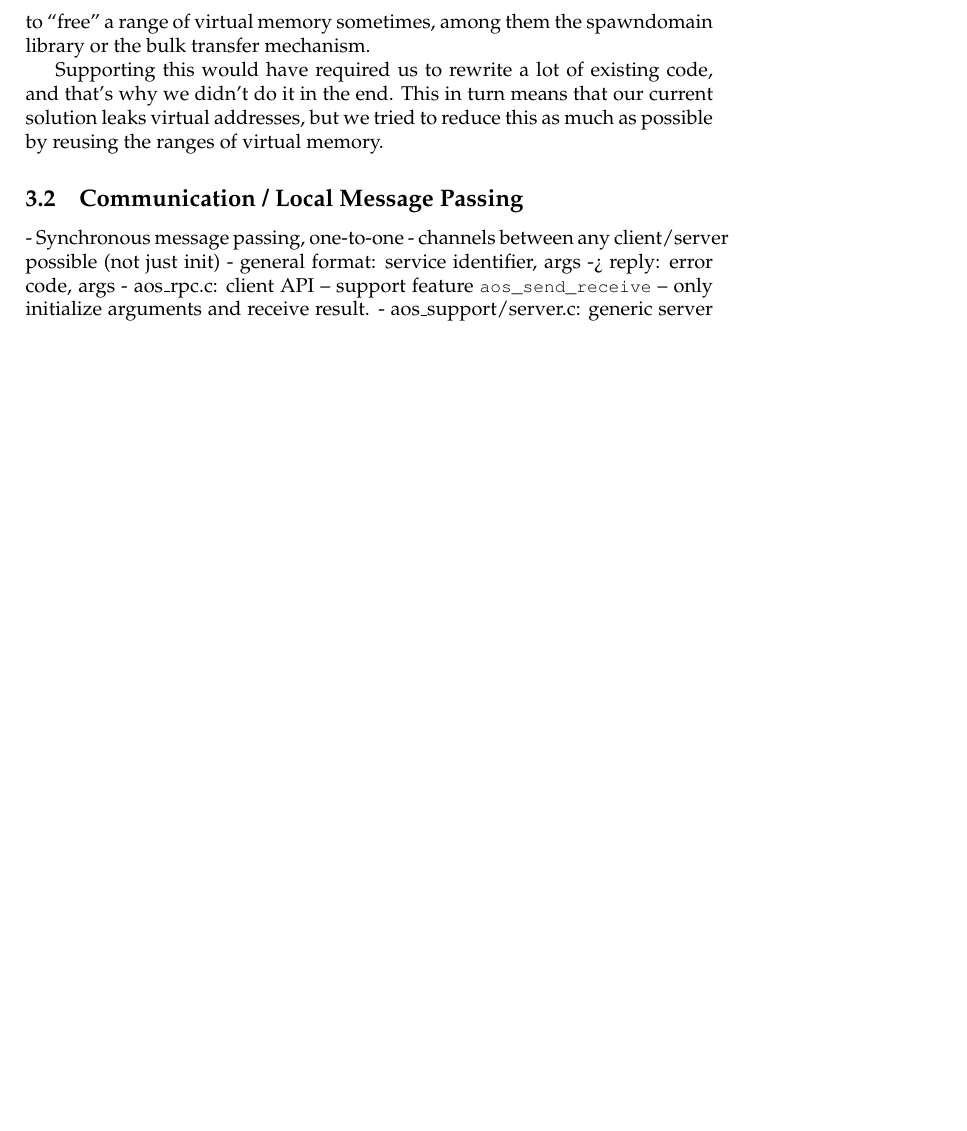
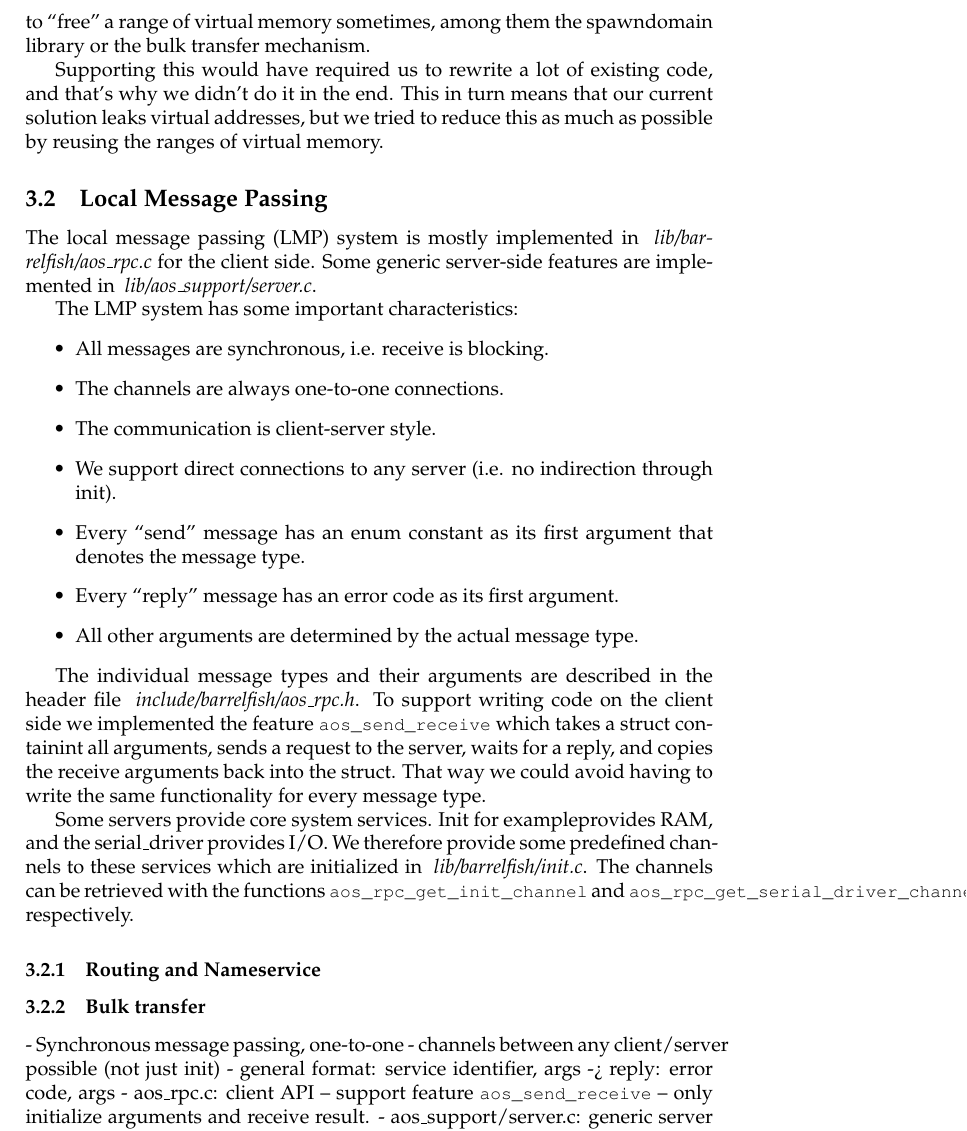
Before and after one commit to romasch/aos_project, a LaTeX document (m2/report/report.tex): part of page 3 of 5, cut so that both start at the same text, the shorter picture padded with empty space. Compiled offline with pdfLaTeX.

Commit message:
Wrote a section about LMP.

```diff
--- a/m2/report/report.tex
+++ b/m2/report/report.tex
@@ -134,7 +134,38 @@ There are some parts in the code that directly interacts with the paging library
 Supporting this would have required us to rewrite a lot of existing code, and that's why we didn't do it in the end.
 This in turn means that our current solution leaks virtual addresses, but we tried to reduce this as much as possible by reusing the ranges of virtual memory.
 
-\subsection{Communication / Local Message Passing}
+\subsection{Local Message Passing}
+
+The local message passing (LMP) system is mostly implemented in \filepath{lib/barrelfish/aos\_rpc.c} for the client side.
+Some generic server-side features are implemented in \filepath{lib/aos\_support/server.c}.
+
+The LMP system has some important characteristics:
+\begin{itemize}
+ \item All messages are synchronous, i.e. receive is blocking.
+ \item The channels are always one-to-one connections.
+ \item The communication is client-server style.
+ \item We support direct connections to any server (i.e. no indirection through init).
+ \item Every ``send'' message has an enum constant as its first argument that denotes the message type.
+ \item Every ``reply'' message has an error code as its first argument.
+ \item All other arguments are determined by the actual message type.
+\end{itemize}
+
+The individual message types and their arguments are described in the header file \filepath{include/barrelfish/aos\_rpc.h}.
+To support writing code on the client side we implemented the feature \lstinline!aos_send_receive! which takes a struct containint all arguments,
+sends a request to the server, waits for a reply, and copies the receive arguments back into the struct.
+That way we could avoid having to write the same functionality for every message type.
+
+Some servers provide core system services. Init for exampleprovides RAM, and the serial\_driver provides I/O.
+We therefore provide some predefined channels to these services which are initialized in \filepath{lib/barrelfish/init.c}.
+The channels can be retrieved with the functions \lstinline!aos_rpc_get_init_channel! and \lstinline!aos_rpc_get_serial_driver_channel!, respectively.
+
+\subsubsection{Routing and Nameservice}
+
+
+
+
+\subsubsection{Bulk transfer}
+
 
 - Synchronous message passing, one-to-one
 - channels between any client/server possible (not just init)
```
